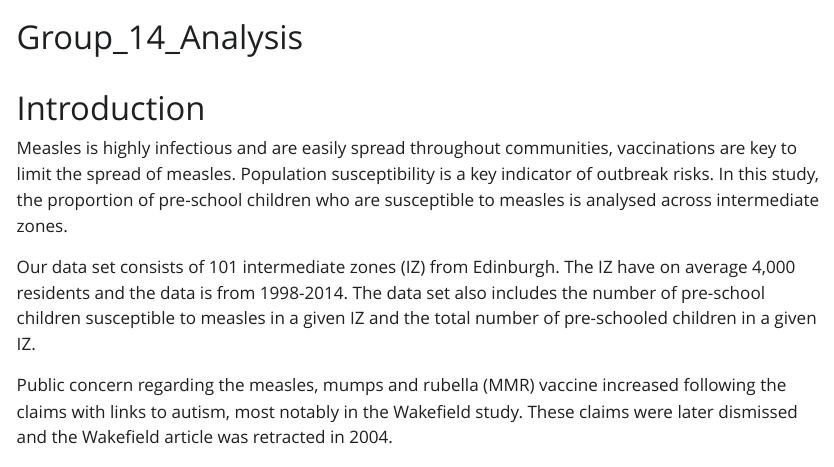
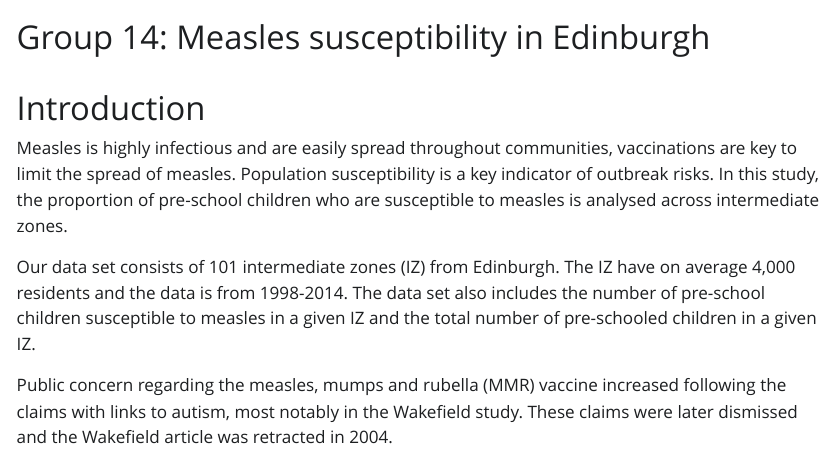
Before and after one commit to Balcony000/DAS-Group-14, a Quarto document (Group_14_Analysis.qmd): the page in a window 1100 px wide, from its top. The pictures show the output file Group_14_Analysis.html that the author committed with the source, opened offline; Quarto's library style sheets are replaced by a plain one without menus.

Commit message:
Attempt to resolve the layout issues

```diff
--- a/Group_14_Analysis.qmd
+++ b/Group_14_Analysis.qmd
@@ -1,5 +1,5 @@
 ---
-title: "Group_14_Analysis"
+title: "Group 14: Measles susceptibility in Edinburgh"
 format: html
 editor: visual
 execute:
```
Also changed, not shown: Group_14_Analysis.html, Group_14_Analysis.tex (added), Group_14_Analysis_files/figure-pdf/fig-boxplot-1.pdf (added), Group_14_Analysis_files/figure-pdf/fig-fitted-1.pdf (added), Group_14_Analysis_files/figure-pdf/fig-plot-1.pdf (added), 2 other files.
